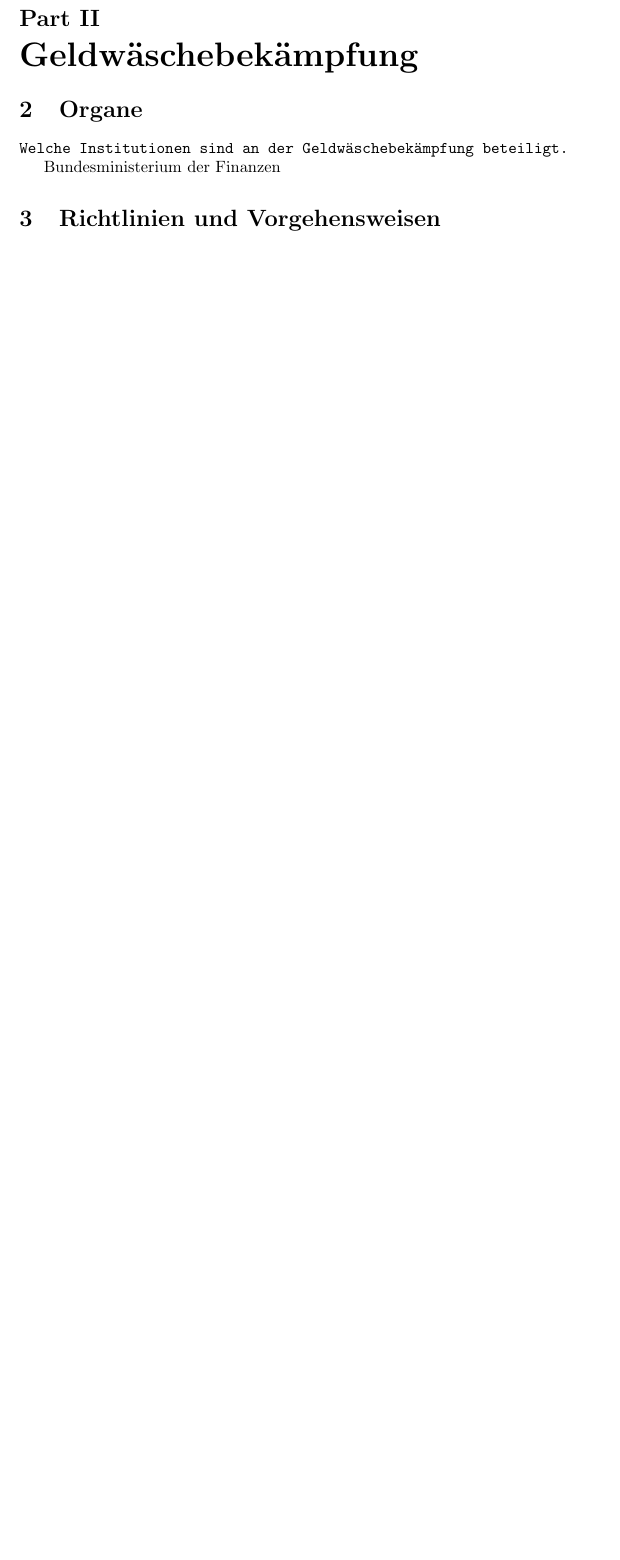
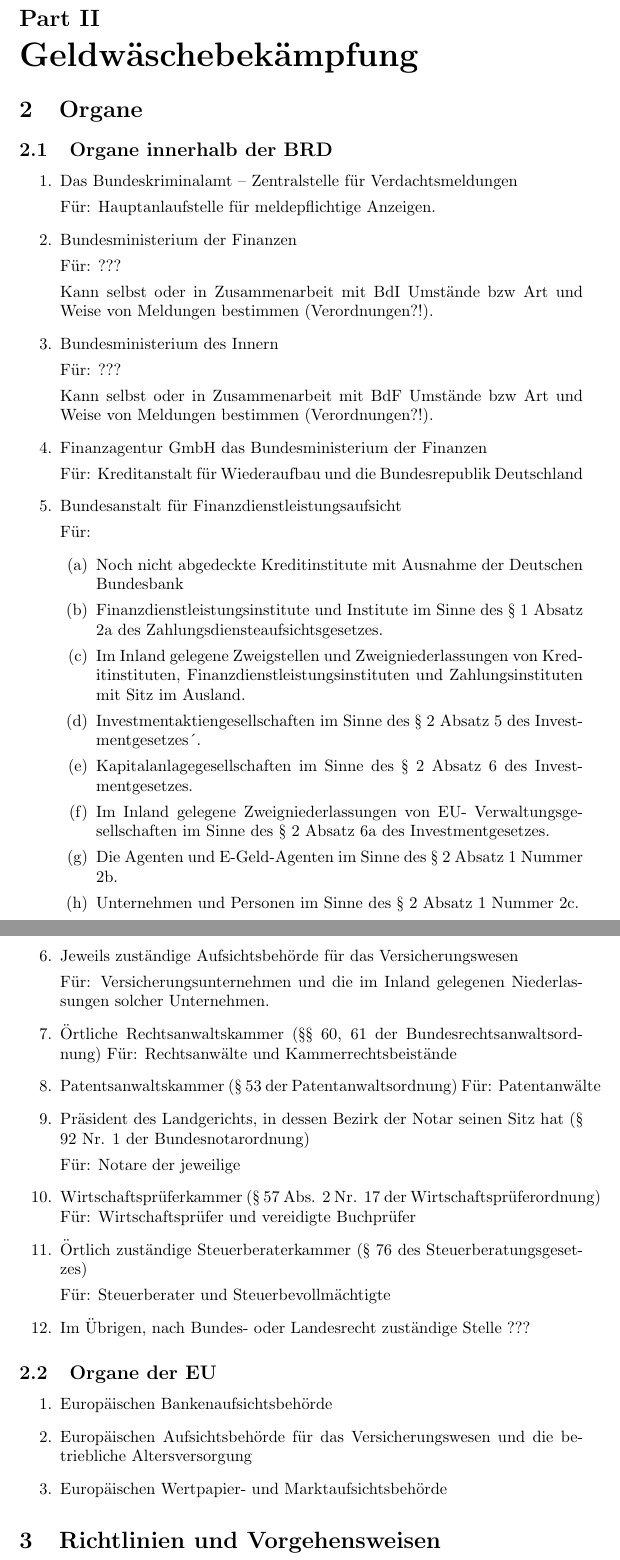
Before and after one commit to BlurryRoots/BW1, a LaTeX document (blurryroots/outline.tex): part of page 3 of 3 before the commit and two parts of pages 3 and 4 of 4 after it, the two joined at a grey line, cut so that both start at the same text, the shorter picture padded with empty space. Compiled offline with pdfLaTeX.

Commit message:
added: interesting article by Bund deutsche Kriminalbeamter changed: updated part 'Organe' in outline.tex

```diff
--- a/blurryroots/outline.tex
+++ b/blurryroots/outline.tex
@@ -56,9 +56,113 @@
 
     \section[Organe]{Organe}
 
-        \texttt{Welche Institutionen sind an der Geldwäschebekämpfung beteiligt.}
 
-        Bundesministerium der Finanzen
+        \subsection[Organe BRD]{Organe innerhalb der BRD}
+
+            \begin{enumerate}
+
+                \item Das Bundeskriminalamt – Zentralstelle für Verdachtsmeldungen
+
+                    Für: Hauptanlaufstelle für meldepflichtige Anzeigen.
+
+                \item Bundesministerium der Finanzen
+
+                    Für: ???
+
+                    Kann selbst oder in Zusammenarbeit mit BdI Umstände bzw Art und Weise von Meldungen bestimmen (Verordnungen?!).
+
+                \item Bundesministerium des Innern
+
+                    Für: ???
+
+                    Kann selbst oder in Zusammenarbeit mit BdF Umstände bzw Art und Weise von Meldungen bestimmen (Verordnungen?!).
+
+                \item Finanzagentur GmbH das Bundesministerium der Finanzen
+
+                     Für: Kreditanstalt für Wiederaufbau und die Bundesrepublik Deutschland
+
+                \item Bundesanstalt für Finanzdienstleistungsaufsicht
+
+                    Für:
+                    \begin{enumerate}
+                        \item
+
+                            Noch nicht abgedeckte Kreditinstitute mit Ausnahme der Deutschen Bundesbank
+
+                        \item
+
+                            Finanzdienstleistungsinstitute und Institute im Sinne des § 1 Absatz
+                            2a des Zahlungsdiensteaufsichtsgesetzes.
+
+                        \item
+
+                            Im Inland gelegene Zweigstellen und Zweigniederlassungen von
+                            Kreditinstituten, Finanzdienstleistungsinstituten und
+                            Zahlungsinstituten mit Sitz im Ausland.
+
+                        \item
+
+                            Investmentaktiengesellschaften im Sinne des § 2 Absatz 5 des
+                            Investmentgesetzes´.
+
+                        \item
+
+                            Kapitalanlagegesellschaften im Sinne des § 2 Absatz 6 des
+                            Investmentgesetzes.
+
+                        \item
+
+                            Im Inland gelegene Zweigniederlassungen von EU-
+                            Verwaltungsgesellschaften im Sinne des § 2 Absatz 6a des
+                            Investmentgesetzes.
+
+                        \item
+
+                            Die Agenten und E-Geld-Agenten im Sinne des § 2 Absatz 1 Nummer 2b.
+
+                        \item
+
+                            Unternehmen und Personen im Sinne des § 2 Absatz 1 Nummer 2c.
+
+                    \end{enumerate}
+
+                \item Jeweils zuständige Aufsichtsbehörde für das Versicherungswesen
+
+                    Für: Versicherungsunternehmen und die im Inland gelegenen Niederlassungen solcher Unternehmen.
+
+                \item Örtliche Rechtsanwaltskammer (§§ 60, 61 der Bundesrechtsanwaltsordnung)
+                    Für: Rechtsanwälte und Kammerrechtsbeistände
+
+                \item  Patentsanwaltskammer (§ 53 der Patentanwaltsordnung)
+                    Für: Patentanwälte
+
+                \item Präsident des Landgerichts, in dessen Bezirk der Notar seinen Sitz hat (§ 92 Nr. 1 der Bundesnotarordnung)
+
+                    Für: Notare der jeweilige
+
+                \item Wirtschaftsprüferkammer (§ 57 Abs. 2 Nr. 17 der Wirtschaftsprüferordnung)
+                Für: Wirtschaftsprüfer und vereidigte Buchprüfer
+
+                \item Örtlich zuständige Steuerberaterkammer (§ 76 des Steuerberatungsgesetzes)
+
+                    Für: Steuerberater und Steuerbevollmächtigte
+
+                \item Im Übrigen, nach Bundes- oder Landesrecht zuständige Stelle ???
+
+            \end{enumerate}
+
+        \subsection[Organe EU]{Organe der EU}
+
+            \begin{enumerate}
+
+                \item Europäischen Bankenaufsichtsbehörde
+
+                \item Europäischen Aufsichtsbehörde für das Versicherungswesen und die betriebliche Altersversorgung
+
+                \item Europäischen Wertpapier- und Marktaufsichtsbehörde
+
+            \end{enumerate}
+
 
     \section[Richtlinien und Vorgehensweisen]{Richtlinien und Vorgehensweisen}
 
```
Also changed, not shown: blurryroots/data/BdtKB.pdf (added).
